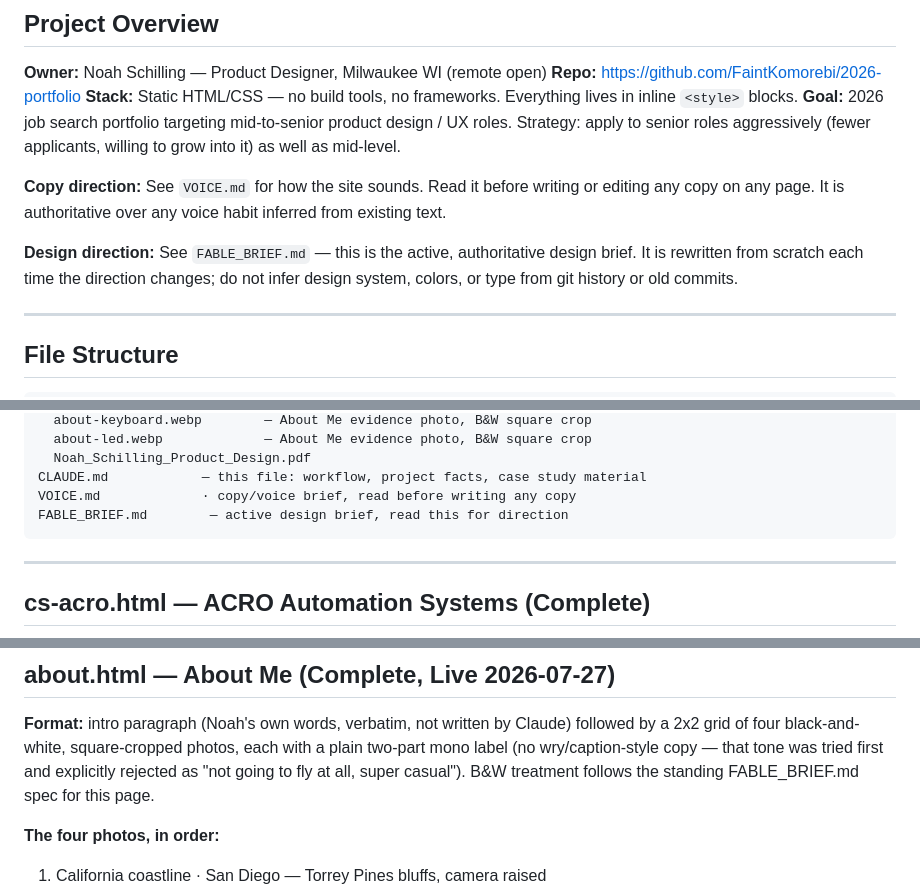
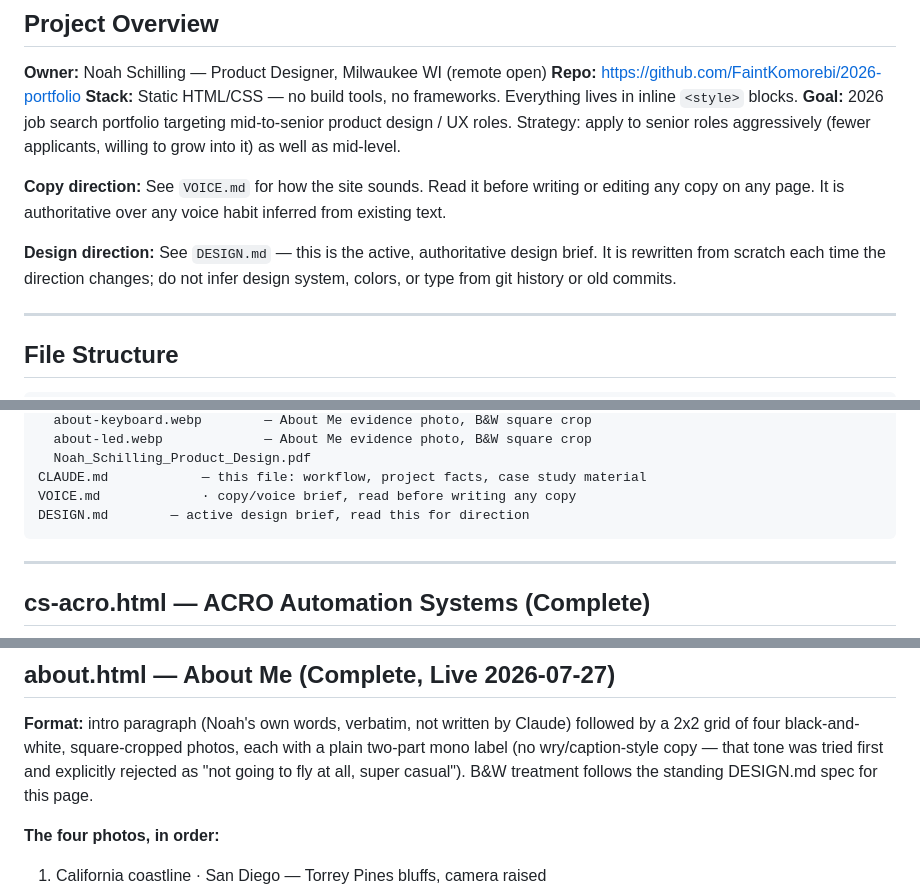
Before and after one commit to FaintKomorebi/2026-portfolio, a Markdown page: CLAUDE.md, 3 parts joined by grey strips. Drawn GitHub-style.

````diff
--- a/CLAUDE.md
+++ b/CLAUDE.md
@@ -19,7 +19,7 @@ Project instructions and context for Claude Code. Read this at the start of ever
 
 **Copy direction:** See `VOICE.md` for how the site sounds. Read it before writing or editing any copy on any page. It is authoritative over any voice habit inferred from existing text.
 
-**Design direction:** See `FABLE_BRIEF.md` — this is the active, authoritative design brief. It is rewritten from scratch each time the direction changes; do not infer design system, colors, or type from git history or old commits.
+**Design direction:** See `DESIGN.md` — this is the active, authoritative design brief. It is rewritten from scratch each time the direction changes; do not infer design system, colors, or type from git history or old commits.
 
 ---
 
@@ -56,7 +56,7 @@ resources/          — Images, video, resume
   Noah_Schilling_Product_Design.pdf
 CLAUDE.md            — this file: workflow, project facts, case study material
 VOICE.md             · copy/voice brief, read before writing any copy
-FABLE_BRIEF.md        — active design brief, read this for direction
+DESIGN.md        — active design brief, read this for direction
 ```
 
 ---
@@ -328,7 +328,7 @@ gradients.
 followed by a 2x2 grid of four black-and-white, square-cropped photos, each
 with a plain two-part mono label (no wry/caption-style copy — that tone was
 tried first and explicitly rejected as "not going to fly at all, super
-casual"). B&W treatment follows the standing FABLE_BRIEF.md spec for this page.
+casual"). B&W treatment follows the standing DESIGN.md spec for this page.
 
 **The four photos, in order:**
 1. California coastline · San Diego — Torrey Pines bluffs, camera raised
````
Also changed, not shown: DESIGN.md (renamed from FABLE_BRIEF.md, +2 -2 lines), VOICE.md (+1 -1 lines).
